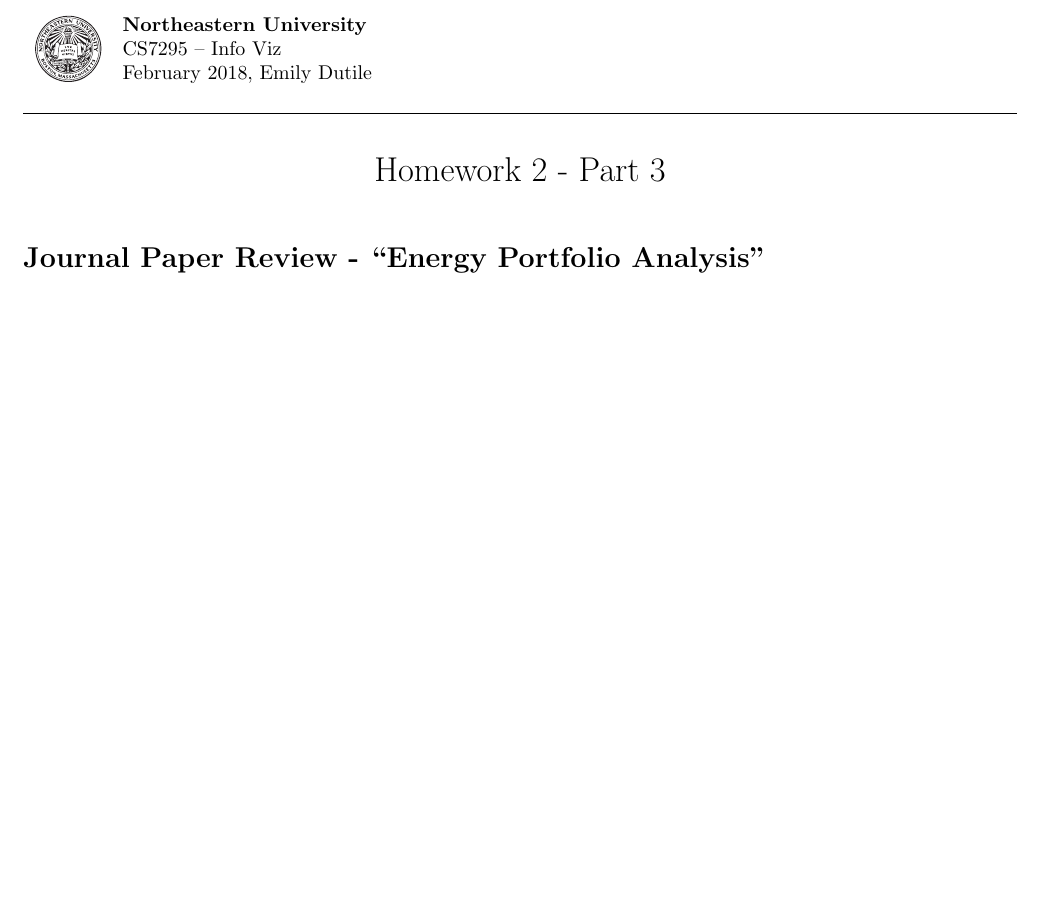
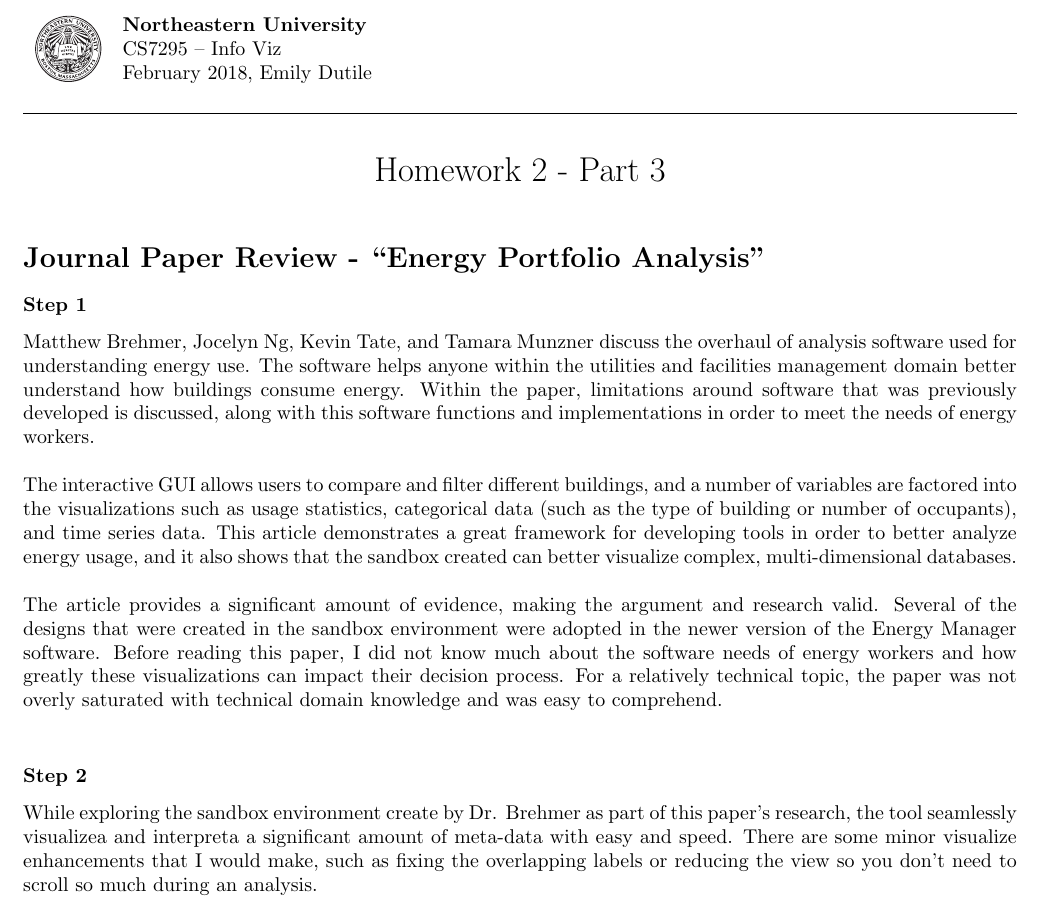
Before and after one commit to emily-jean/info-viz, a LaTeX problem sheet (hw2/part3/HW2-part3_Dutile.tex): part of the page, cut so that both start at the same text, the shorter picture padded with empty space. Compiled offline with pdfLaTeX.

Commit message:
update 3

```diff
--- a/hw2/part3/HW2-part3_Dutile.tex
+++ b/hw2/part3/HW2-part3_Dutile.tex
@@ -20,6 +20,17 @@
 
 \section*{Journal Paper Review - “Energy Portfolio Analysis”}
 
+\subsubsection*{Step 1}
+Matthew Brehmer, Jocelyn Ng, Kevin Tate, and Tamara Munzner discuss the overhaul of analysis software used for understanding energy use. The software helps anyone within the utilities and facilities management domain better understand how buildings consume energy. Within the paper, limitations around software that was previously developed is discussed, along with this software functions and implementations in order to meet the needs of energy workers.\\
+
+The interactive GUI allows users to compare and filter different buildings, and a number of variables are factored into the visualizations such as usage statistics, categorical data (such as the type of building or number of occupants), and time series data. This article demonstrates a great framework for developing tools in order to better analyze energy usage, and it also shows that the sandbox created can better visualize complex, multi-dimensional databases.\\
+
+The article provides a significant amount of evidence, making the argument and research valid. Several of the designs that were created in the sandbox environment were adopted in the newer version of the Energy Manager software. Before reading this paper, I did not know much about the software needs of energy workers and how greatly these visualizations can impact their decision process. For a relatively technical topic, the paper was not overly saturated with technical domain knowledge and was easy to comprehend. \\
 
 
+
+\subsubsection*{Step 2}
+While exploring the sandbox environment create by Dr. Brehmer as part of this paper’s
+research, the tool seamlessly visualizea and interpreta a significant amount of meta-data with easy and speed. There are some minor visualize enhancements that I would make, such as fixing the overlapping labels or reducing the view so you don't need to scroll so much during an analysis.
+
 \end{document}
```
